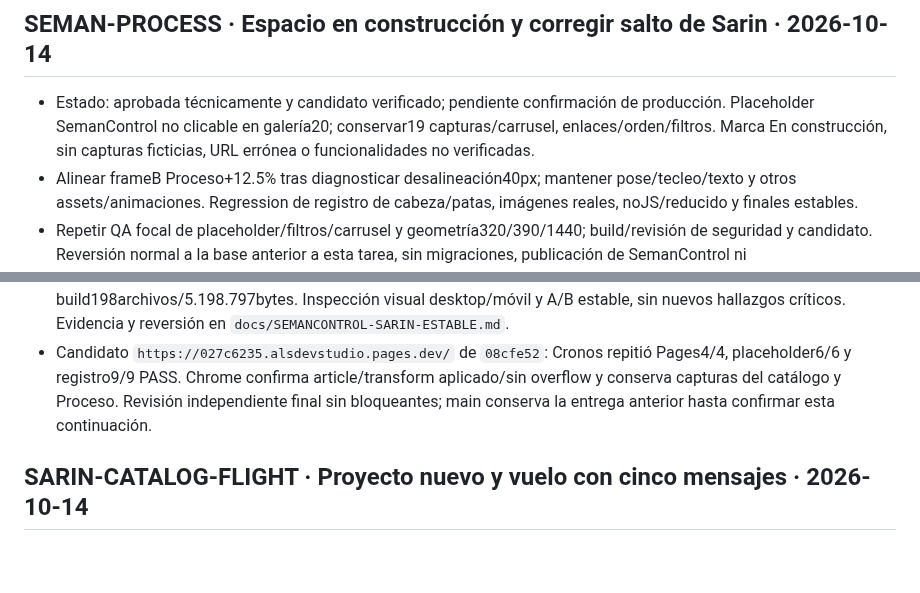
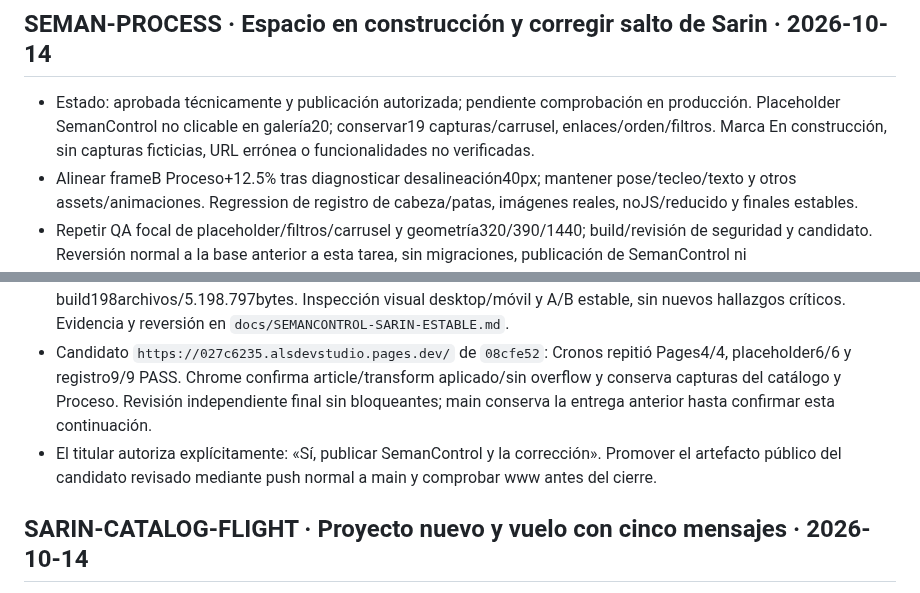
Before and after one commit to andresleosan/ALSDevStudio, a Markdown page: tasks.md, 2 parts joined by grey strips. GitHub-like rendering; blank space fills up the shorter version.

Commit message:
docs: registrar autorización SemanControl y corrección

```diff
--- a/tasks.md
+++ b/tasks.md
@@ -1,11 +1,12 @@
 # Tareas — ALS DevStudio
 
 ## SEMAN-PROCESS · Espacio en construcción y corregir salto de Sarin · 2026-10-14
-- Estado: aprobada técnicamente y candidato verificado; pendiente confirmación de producción. Placeholder SemanControl no clicable en galería20; conservar19 capturas/carrusel, enlaces/orden/filtros. Marca En construcción, sin capturas ficticias, URL errónea o funcionalidades no verificadas.
+- Estado: aprobada técnicamente y publicación autorizada; pendiente comprobación en producción. Placeholder SemanControl no clicable en galería20; conservar19 capturas/carrusel, enlaces/orden/filtros. Marca En construcción, sin capturas ficticias, URL errónea o funcionalidades no verificadas.
 - Alinear frameB Proceso+12.5% tras diagnosticar desalineación40px; mantener pose/tecleo/texto y otros assets/animaciones. Regression de registro de cabeza/patas, imágenes reales, noJS/reducido y finales estables.
 - Repetir QA focal de placeholder/filtros/carrusel y geometría320/390/1440; build/revisión de seguridad y candidato. Reversión normal a la base anterior a esta tarea, sin migraciones, publicación de SemanControl ni servicios/dependencias nuevos.
 - Cronos repitió registro RED (salto11–13.96px) y GREEN9/9 (máximo0.042px), placeholder6/6 e integración10/10/sieteanchos/noJS/reducido/axe PASS. TSC aislado de depth, sintaxis y diff-check PASS; build198archivos/5.198.797bytes. Inspección visual desktop/móvil y A/B estable, sin nuevos hallazgos críticos. Evidencia y reversión en `docs/SEMANCONTROL-SARIN-ESTABLE.md`.
 - Candidato `https://027c6235.alsdevstudio.pages.dev/` de `08cfe52`: Cronos repitió Pages4/4, placeholder6/6 y registro9/9 PASS. Chrome confirma article/transform aplicado/sin overflow y conserva capturas del catálogo y Proceso. Revisión independiente final sin bloqueantes; main conserva la entrega anterior hasta confirmar esta continuación.
+- El titular autoriza explícitamente: «Sí, publicar SemanControl y la corrección». Promover el artefacto público del candidato revisado mediante push normal a main y comprobar www antes del cierre.
 
 ## SARIN-CATALOG-FLIGHT · Proyecto nuevo y vuelo con cinco mensajes · 2026-10-14
 - Estado: desplegada y verificada en producción. Sarin Bot como proyecto19/Producto/Próximamente en galería y carrusel con captura real y siete formatos locales; orden y navegación de los18 anteriores conservados.
```
Also changed, not shown: docs/SEMANCONTROL-SARIN-ESTABLE.md (+3 -1 lines).
